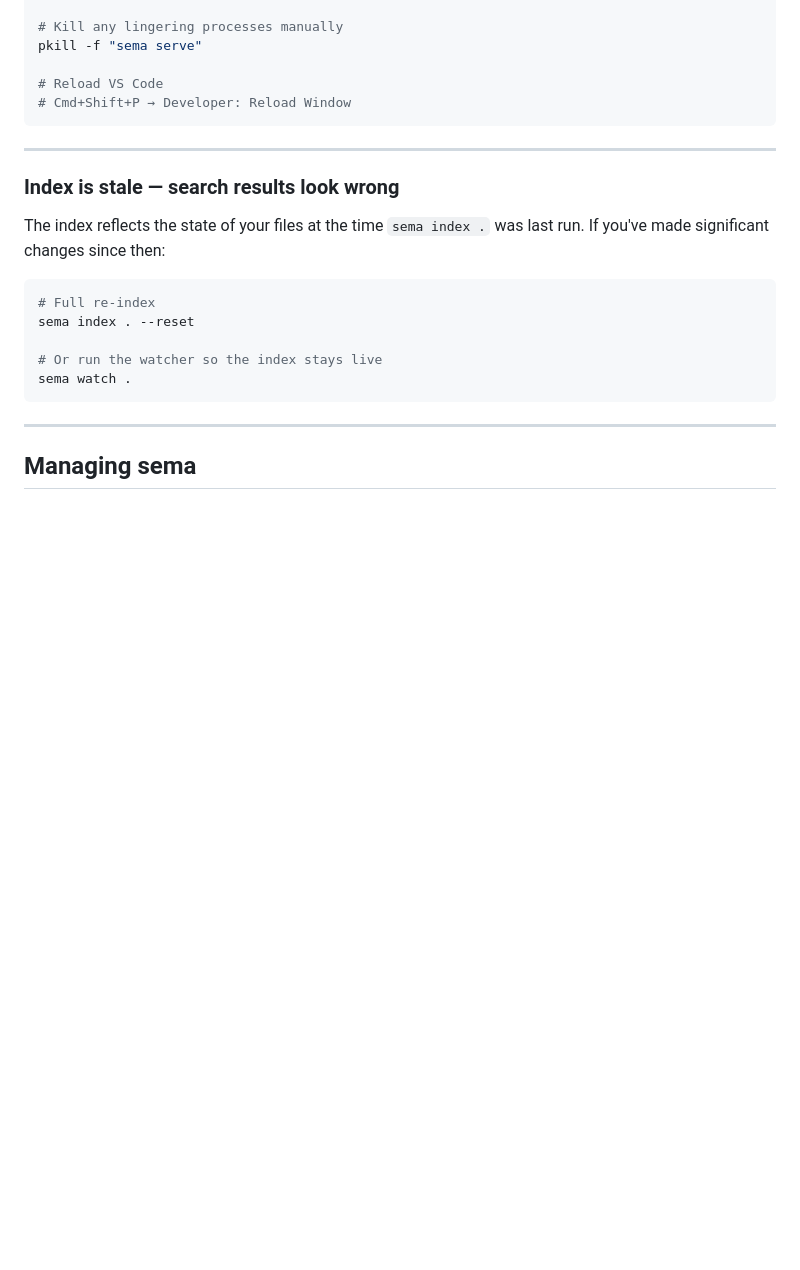
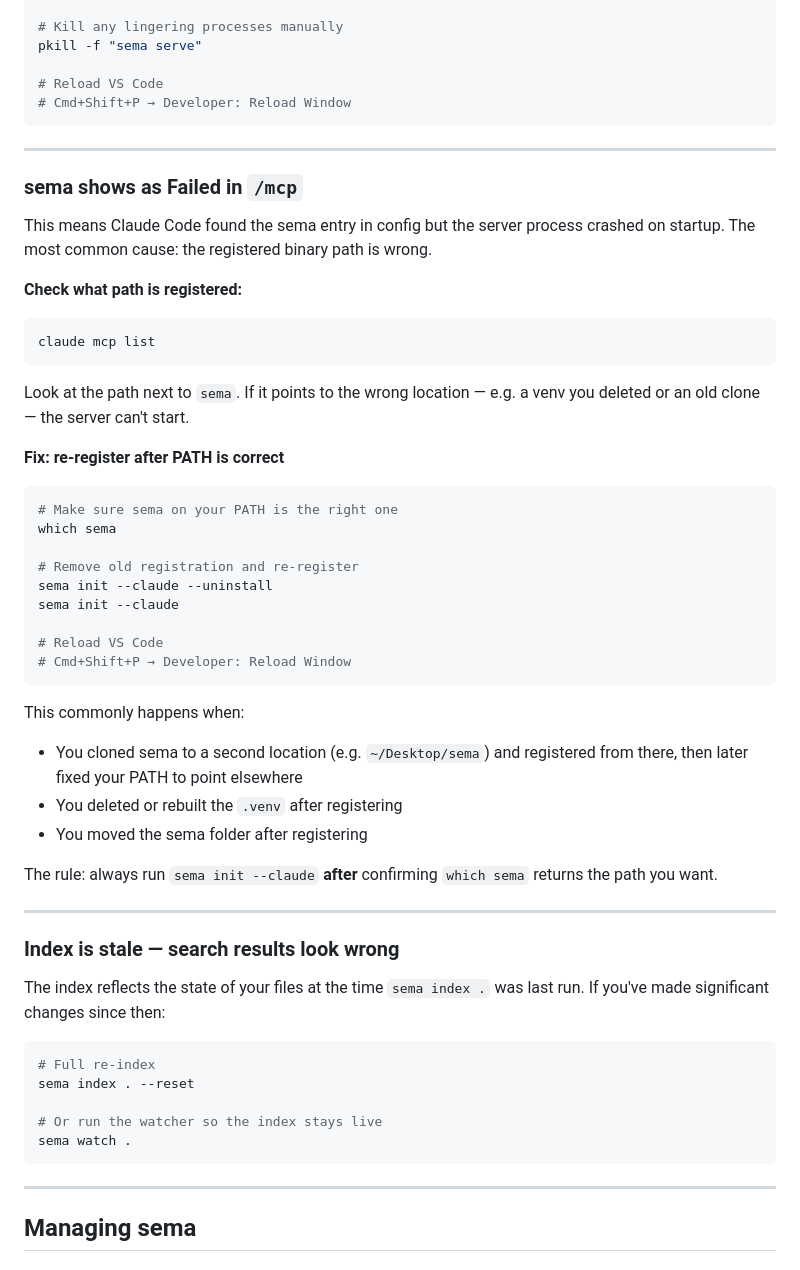
Before and after one commit to masihmoloodian/sema, a Markdown page: README.md, the part around the change. Rendered like a GitHub page; blank space fills up the shorter version.

Commit message:
docs: add troubleshooting section for sema showing as Failed in /mcp

````diff
--- a/README.md
+++ b/README.md
@@ -625,6 +625,41 @@ pkill -f "sema serve"
 
 ---
 
+### sema shows as **Failed** in `/mcp`
+
+This means Claude Code found the sema entry in config but the server process crashed on startup. The most common cause: the registered binary path is wrong.
+
+**Check what path is registered:**
+
+```bash
+claude mcp list
+```
+
+Look at the path next to `sema`. If it points to the wrong location — e.g. a venv you deleted or an old clone — the server can't start.
+
+**Fix: re-register after PATH is correct**
+
+```bash
+# Make sure sema on your PATH is the right one
+which sema
+
+# Remove old registration and re-register
+sema init --claude --uninstall
+sema init --claude
+
+# Reload VS Code
+# Cmd+Shift+P → Developer: Reload Window
+```
+
+This commonly happens when:
+- You cloned sema to a second location (e.g. `~/Desktop/sema`) and registered from there, then later fixed your PATH to point elsewhere
+- You deleted or rebuilt the `.venv` after registering
+- You moved the sema folder after registering
+
+The rule: always run `sema init --claude` **after** confirming `which sema` returns the path you want.
+
+---
+
 ### Index is stale — search results look wrong
 
 The index reflects the state of your files at the time `sema index .` was last run. If you've made significant changes since then:
````
